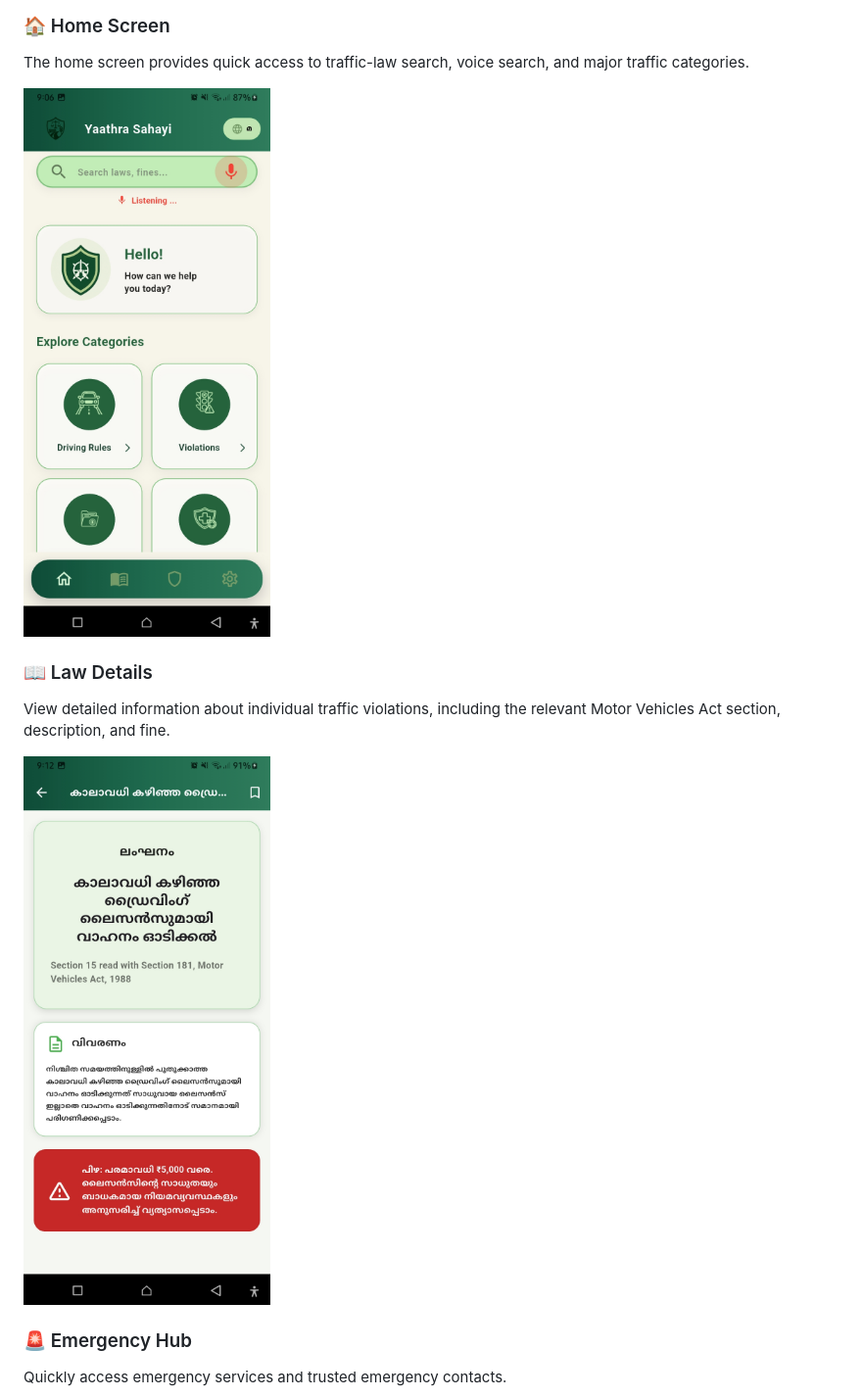
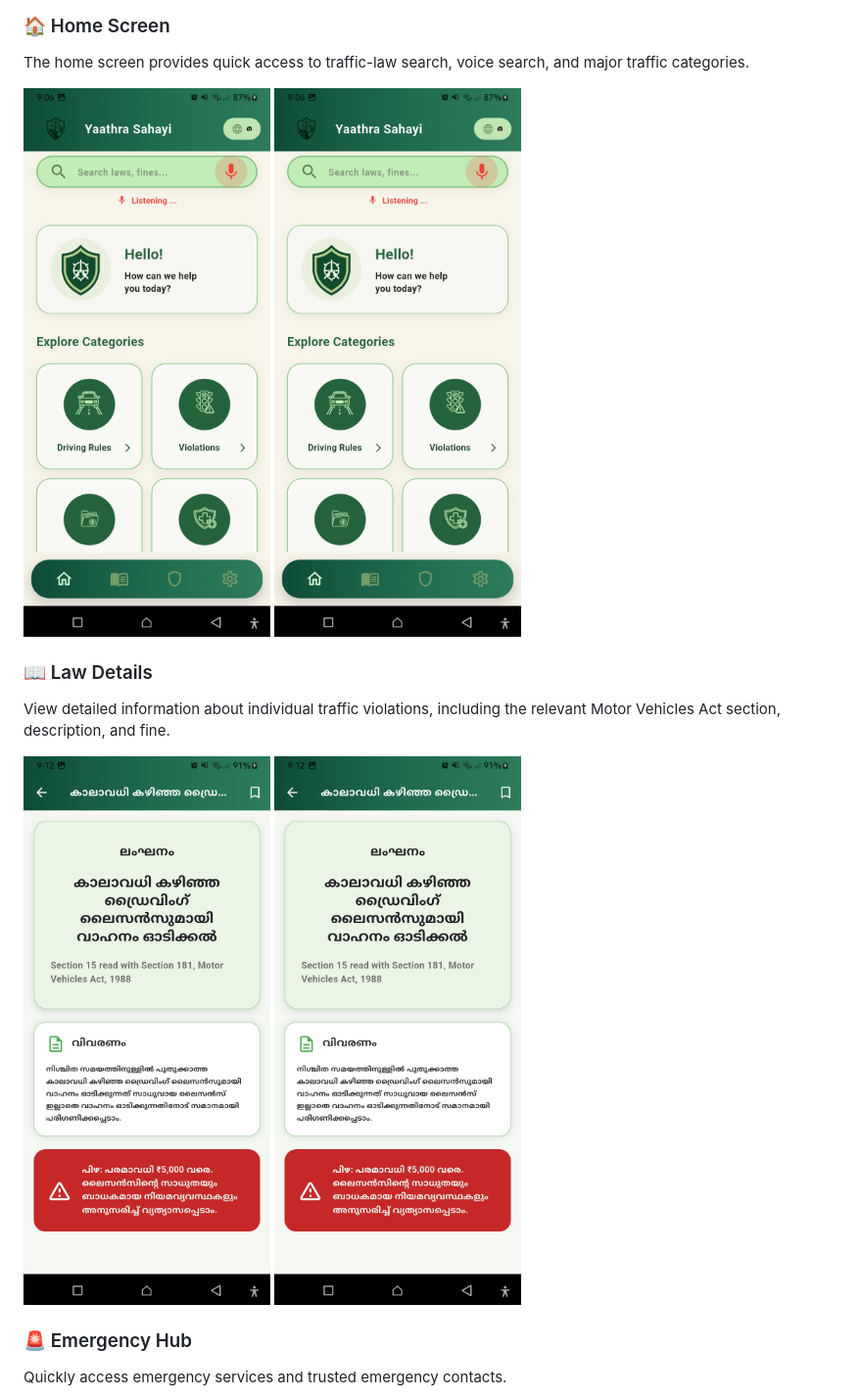
Before and after one commit to Beema0506/yaathra-sahayi, a Markdown page: README.md, the part around one of its changes. Shown at 98% size. Rendered like a GitHub page.

Commit message:
docs: resize README screenshots

```diff
--- a/README.md
+++ b/README.md
@@ -39,12 +39,14 @@ traffic-related information, with support for both English and Malayalam.
 The home screen provides quick access to traffic-law search, voice search, and major traffic categories.
 
 ![Home Screen](Screenshots/home.jpg)
+<img src="Screenshots/home.jpg" alt="Home Screen" width="300">
 
 ### 📖 Law Details
 
 View detailed information about individual traffic violations, including the relevant Motor Vehicles Act section, description, and fine.
 
 ![Law Detail Screen](Screenshots/lawdetail_ml.jpg)
+<img src="Screenshots/lawdetail_ml.jpg" alt="Law Detail Screen" width="300">
 
 ### 🚨 Emergency Hub
 
```
Also changed, not shown: other parts of README.md (+3 -0 lines).
